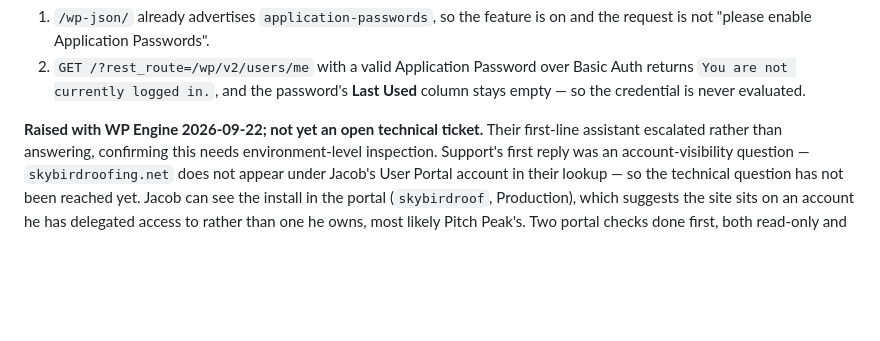
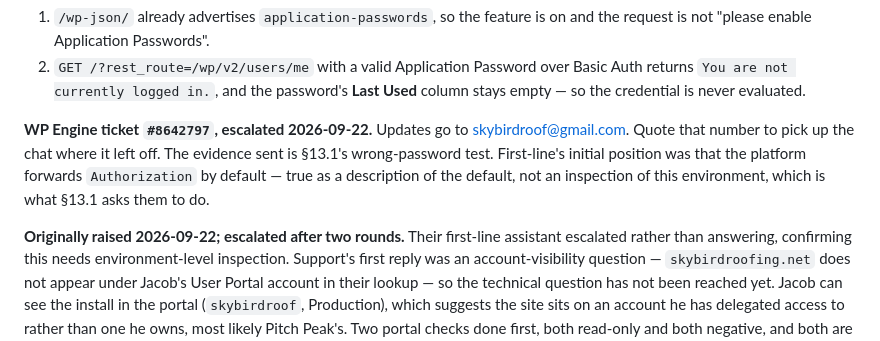
Before and after one commit to skybirdroof-sys/skybird-showcase-referral, a Markdown page: docs/07-phase-4-preflight.md, the part around the change. Rendered like a GitHub page; blank space fills up the shorter version.

Commit message:
Record WP Engine ticket #8642797
Escalated; updates by email to skybirdroof@gmail.com. The evidence sent is
the wrong-password test in section 13.1. Notes that first-line's initial
position described the platform default rather than an inspection of this
environment, which is what the test asks them to do.

Co-Authored-By: Claude Opus 5 <noreply@anthropic.com>
Claude-Session: https://claude.ai/code/session_0192grRQZksWsePrewy1zeR1

```diff
--- a/docs/07-phase-4-preflight.md
+++ b/docs/07-phase-4-preflight.md
@@ -836,7 +836,14 @@ support questions:
    Basic Auth returns `You are not currently logged in.`, and the password's
    **Last Used** column stays empty — so the credential is never evaluated.
 
-**Raised with WP Engine 2026-09-22; not yet an open technical ticket.** Their
+**WP Engine ticket `#8642797`, escalated 2026-09-22.** Updates go to
+skybirdroof@gmail.com. Quote that number to pick up the chat where it left off.
+The evidence sent is §13.1's wrong-password test. First-line's initial position
+was that the platform forwards `Authorization` by default — true as a
+description of the default, not an inspection of this environment, which is
+what §13.1 asks them to do.
+
+**Originally raised 2026-09-22; escalated after two rounds.** Their
 first-line assistant escalated rather than answering, confirming this needs
 environment-level inspection. Support's first reply was an account-visibility
 question — `skybirdroofing.net` does not appear under Jacob's User Portal
```
Also changed, not shown: docs/11-resume-here.md (+1 -1 lines).
